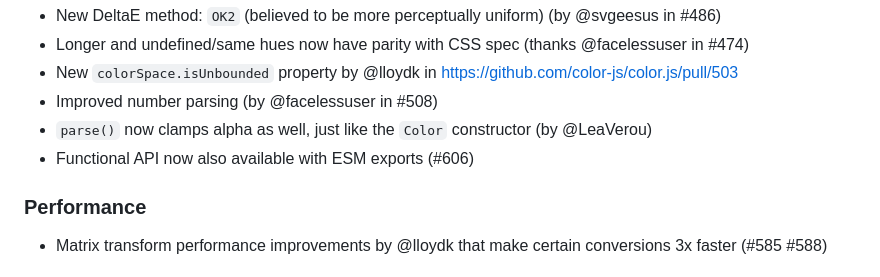
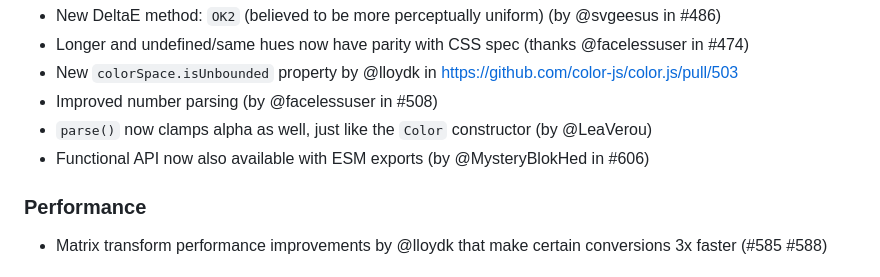
Before and after one commit to color-js/color.js, a Markdown page: releases/v0.6.0.md, the part around the change. Rendered like a GitHub page.

Commit message:
Add author @ to changelog

```diff
--- a/releases/v0.6.0.md
+++ b/releases/v0.6.0.md
@@ -102,7 +102,7 @@ There is also a new app:
 - New `colorSpace.isUnbounded` property by @lloydk in https://github.com/color-js/color.js/pull/503
 - Improved number parsing (by @facelessuser in #508)
 - `parse()` now clamps alpha as well, just like the `Color` constructor (by @LeaVerou)
-- Functional API now also available with ESM exports (#606)
+- Functional API now also available with ESM exports (by @MysteryBlokHed in #606)
 
 ### Performance
 
```
